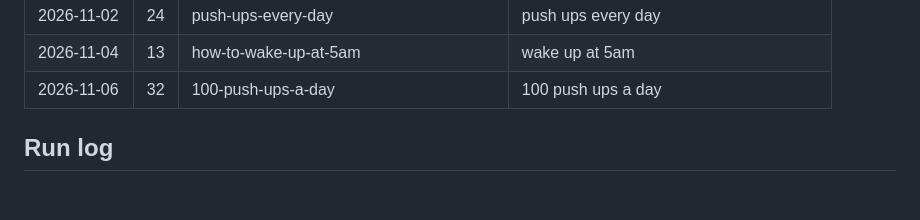
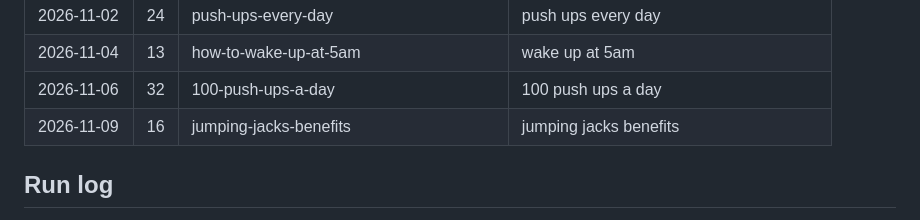
Before and after one commit to rewiredrising/riserep-website, a Markdown page: _seo/content-plan.md, the part around one of its changes. Drawn GitHub-style; blank space fills up the shorter version.

Commit message:
Blog notes: jumping-jacks-benefits
Co-Authored-By: Claude Opus 5.5 <noreply@anthropic.com>

```diff
--- a/_seo/content-plan.md
+++ b/_seo/content-plan.md
@@ -84,6 +84,7 @@ When the calendar runs out: research 36 more with Applyra (if reachable) and Goo
 | 2026-11-02 | 24 | push-ups-every-day | push ups every day |
 | 2026-11-04 | 13 | how-to-wake-up-at-5am | wake up at 5am |
 | 2026-11-06 | 32 | 100-push-ups-a-day | 100 push ups a day |
+| 2026-11-09 | 16 | jumping-jacks-benefits | jumping jacks benefits |
 
 ## Run log
 
```
Also changed, not shown: other parts of _seo/content-plan.md (+1 -0 lines).
